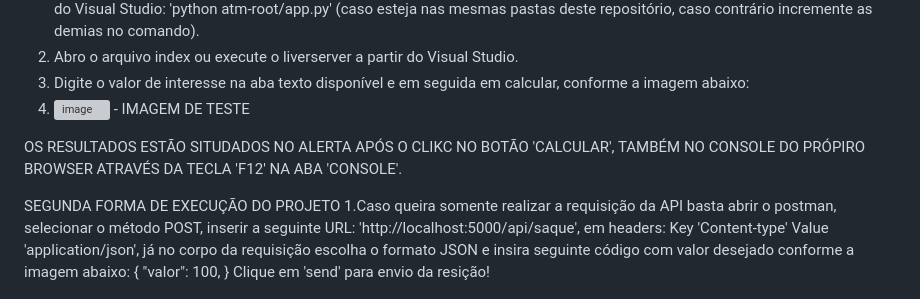
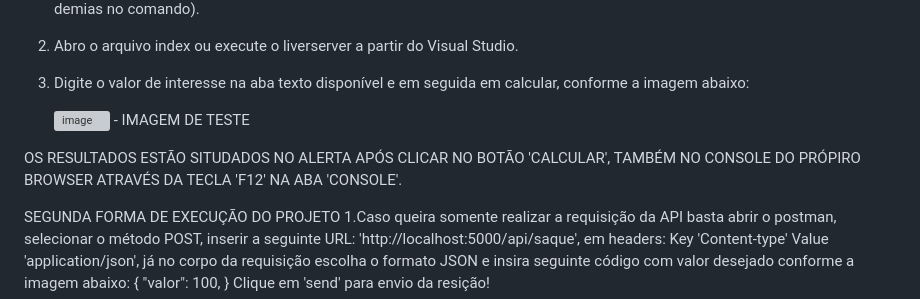
Before and after one commit to lucaslima520/desafio-atm, a Markdown page: README.md, the part around the change. GitHub-like rendering; grey boxes are pictures that could not be loaded.

```diff
--- a/README.md
+++ b/README.md
@@ -28,10 +28,10 @@ PRIMEIRA FORMA DE EXECUÇÃO DO PROJETO - LIVESERVER
   1. Após a instalação do flask será necessário executar o seguinte comando para inicialializarmos o servidor através do terminal do Visual Studio: 'python atm-root/app.py' (caso esteja nas mesmas pastas deste repositório, caso contrário incremente as demias no comando).
   2. Abro o arquivo index ou execute o liverserver a partir do Visual Studio.
   3. Digite o valor de interesse na aba texto disponível e em seguida em calcular, conforme a imagem abaixo:
-  4.
+
      ![image](https://github.com/lucaslima520/desafio-atm/assets/70073731/18ebae66-184c-4f72-beb7-ea6a0be163f3) - IMAGEM DE TESTE
 
-OS RESULTADOS ESTÃO SITUDADOS NO ALERTA APÓS O CLIKC NO BOTÃO 'CALCULAR', TAMBÉM NO CONSOLE DO PRÓPIRO BROWSER ATRAVÉS DA TECLA 'F12' NA ABA 'CONSOLE'.
+OS RESULTADOS ESTÃO SITUDADOS NO ALERTA APÓS CLICAR NO BOTÃO 'CALCULAR', TAMBÉM NO CONSOLE DO PRÓPIRO BROWSER ATRAVÉS DA TECLA 'F12' NA ABA 'CONSOLE'.
 
 SEGUNDA FORMA DE EXECUÇÃO DO PROJETO
   1.Caso queira somente realizar a requisição da API basta abrir o postman, selecionar o método POST, inserir a seguinte URL: 'http://localhost:5000/api/saque', em headers: Key 'Content-type' Value 'application/json', já no corpo da requisição escolha o formato JSON e insira seguinte código com valor desejado conforme a imagem abaixo:
```
